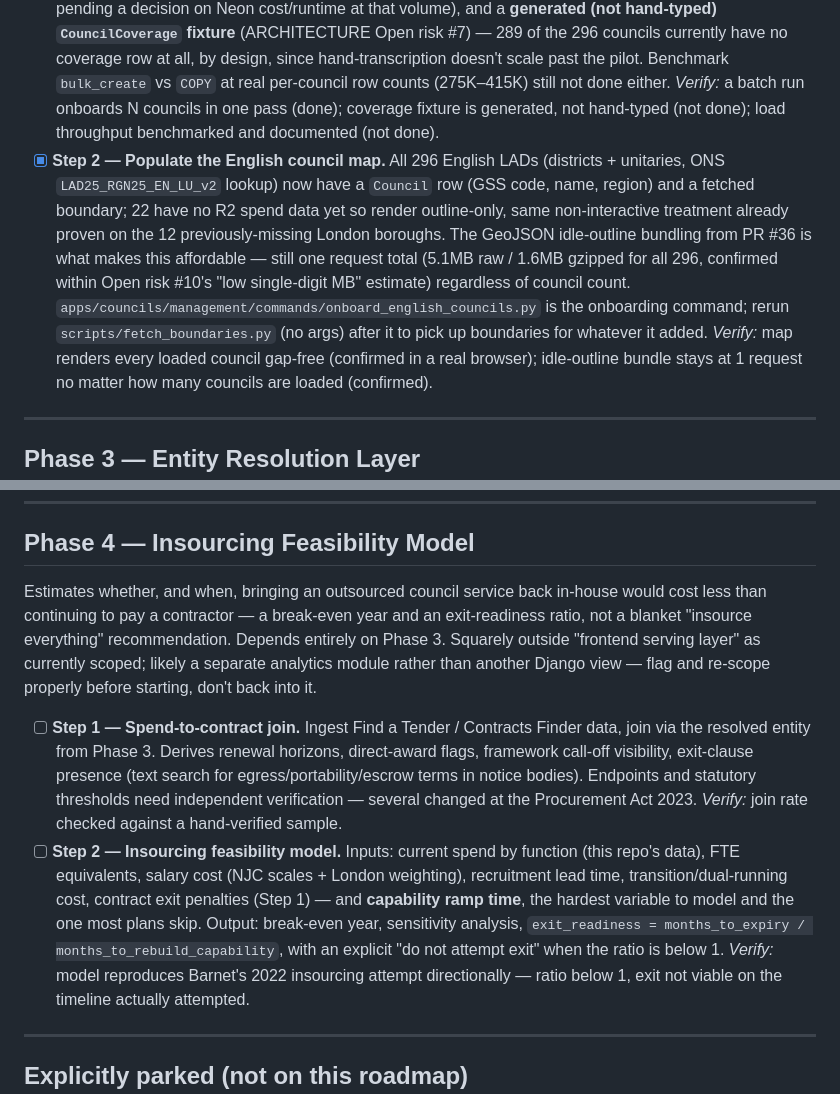
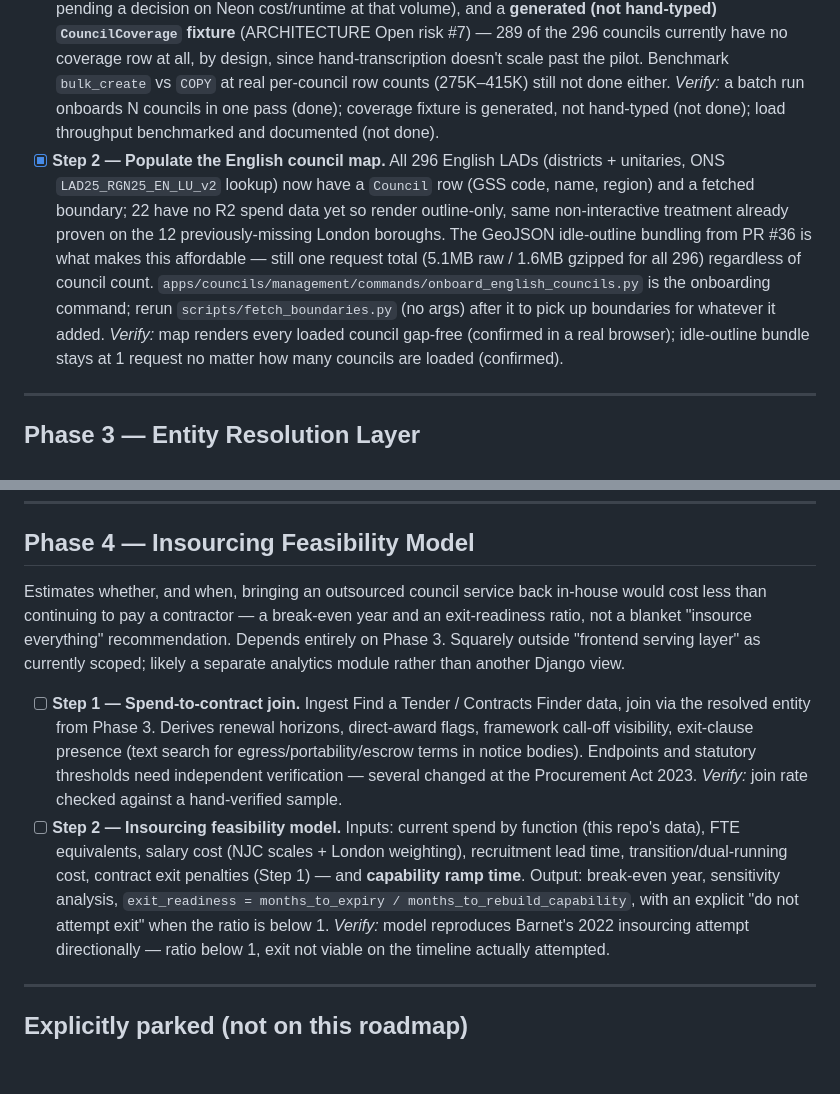
Before and after one commit to fraserwat/local-spend-tracker-frontend, a Markdown page: TODO.md, 2 parts joined by grey strips. Rendered like a GitHub page; blank space fills up the shorter version.

Commit message:
Trim remaining fluff from TODO.md
Co-Authored-By: Claude Sonnet 5 <noreply@anthropic.com>
Claude-Session: https://claude.ai/code/session_01FXWLk75EWigcUN1v9oJ2Cx

```diff
--- a/TODO.md
+++ b/TODO.md
@@ -48,7 +48,7 @@ Turning the 32-borough pilot into all of England. The sibling `local-big-con-nat
 
 - [ ] **Step 1 — Backend & API scaling.** Reference-data onboarding is bulk now, not one-at-a-time: `onboard_english_councils` pulls GSS code + region for every English LAD straight from ONS Open Geography and diffs against what's already in the DB, replacing the old hand-written-migration-per-borough pattern. Still open: an actual **ETL backfill** for the 264 councils this added (`reload_from_r2`, unmodified, already knows how to pick each one up — it just hasn't been pointed at them yet, deliberately deferred pending a decision on Neon cost/runtime at that volume), and a **generated (not hand-typed) `CouncilCoverage` fixture** (ARCHITECTURE Open risk #7) — 289 of the 296 councils currently have no coverage row at all, by design, since hand-transcription doesn't scale past the pilot. Benchmark `bulk_create` vs `COPY` at real per-council row counts (275K–415K) still not done either.
   *Verify:* a batch run onboards N councils in one pass (done); coverage fixture is generated, not hand-typed (not done); load throughput benchmarked and documented (not done).
-- [x] **Step 2 — Populate the English council map.** All 296 English LADs (districts + unitaries, ONS `LAD25_RGN25_EN_LU_v2` lookup) now have a `Council` row (GSS code, name, region) and a fetched boundary; 22 have no R2 spend data yet so render outline-only, same non-interactive treatment already proven on the 12 previously-missing London boroughs. The GeoJSON idle-outline bundling from PR #36 is what makes this affordable — still one request total (5.1MB raw / 1.6MB gzipped for all 296, confirmed within Open risk #10's "low single-digit MB" estimate) regardless of council count. `apps/councils/management/commands/onboard_english_councils.py` is the onboarding command; rerun `scripts/fetch_boundaries.py` (no args) after it to pick up boundaries for whatever it added.
+- [x] **Step 2 — Populate the English council map.** All 296 English LADs (districts + unitaries, ONS `LAD25_RGN25_EN_LU_v2` lookup) now have a `Council` row (GSS code, name, region) and a fetched boundary; 22 have no R2 spend data yet so render outline-only, same non-interactive treatment already proven on the 12 previously-missing London boroughs. The GeoJSON idle-outline bundling from PR #36 is what makes this affordable — still one request total (5.1MB raw / 1.6MB gzipped for all 296) regardless of council count. `apps/councils/management/commands/onboard_english_councils.py` is the onboarding command; rerun `scripts/fetch_boundaries.py` (no args) after it to pick up boundaries for whatever it added.
   *Verify:* map renders every loaded council gap-free (confirmed in a real browser); idle-outline bundle stays at 1 request no matter how many councils are loaded (confirmed).
 
 ---
@@ -72,11 +72,11 @@ Turning the 32-borough pilot into all of England. The sibling `local-big-con-nat
 
 ## Phase 4 — Insourcing Feasibility Model
 
-Estimates whether, and when, bringing an outsourced council service back in-house would cost less than continuing to pay a contractor — a break-even year and an exit-readiness ratio, not a blanket "insource everything" recommendation. Depends entirely on Phase 3. Squarely outside "frontend serving layer" as currently scoped; likely a separate analytics module rather than another Django view — flag and re-scope properly before starting, don't back into it.
+Estimates whether, and when, bringing an outsourced council service back in-house would cost less than continuing to pay a contractor — a break-even year and an exit-readiness ratio, not a blanket "insource everything" recommendation. Depends entirely on Phase 3. Squarely outside "frontend serving layer" as currently scoped; likely a separate analytics module rather than another Django view.
 
 - [ ] **Step 1 — Spend-to-contract join.** Ingest Find a Tender / Contracts Finder data, join via the resolved entity from Phase 3. Derives renewal horizons, direct-award flags, framework call-off visibility, exit-clause presence (text search for egress/portability/escrow terms in notice bodies). Endpoints and statutory thresholds need independent verification — several changed at the Procurement Act 2023.
   *Verify:* join rate checked against a hand-verified sample.
-- [ ] **Step 2 — Insourcing feasibility model.** Inputs: current spend by function (this repo's data), FTE equivalents, salary cost (NJC scales + London weighting), recruitment lead time, transition/dual-running cost, contract exit penalties (Step 1) — and **capability ramp time**, the hardest variable to model and the one most plans skip. Output: break-even year, sensitivity analysis, `exit_readiness = months_to_expiry / months_to_rebuild_capability`, with an explicit "do not attempt exit" when the ratio is below 1.
+- [ ] **Step 2 — Insourcing feasibility model.** Inputs: current spend by function (this repo's data), FTE equivalents, salary cost (NJC scales + London weighting), recruitment lead time, transition/dual-running cost, contract exit penalties (Step 1) — and **capability ramp time**. Output: break-even year, sensitivity analysis, `exit_readiness = months_to_expiry / months_to_rebuild_capability`, with an explicit "do not attempt exit" when the ratio is below 1.
   *Verify:* model reproduces Barnet's 2022 insourcing attempt directionally — ratio below 1, exit not viable on the timeline actually attempted.
 
 ---
```
